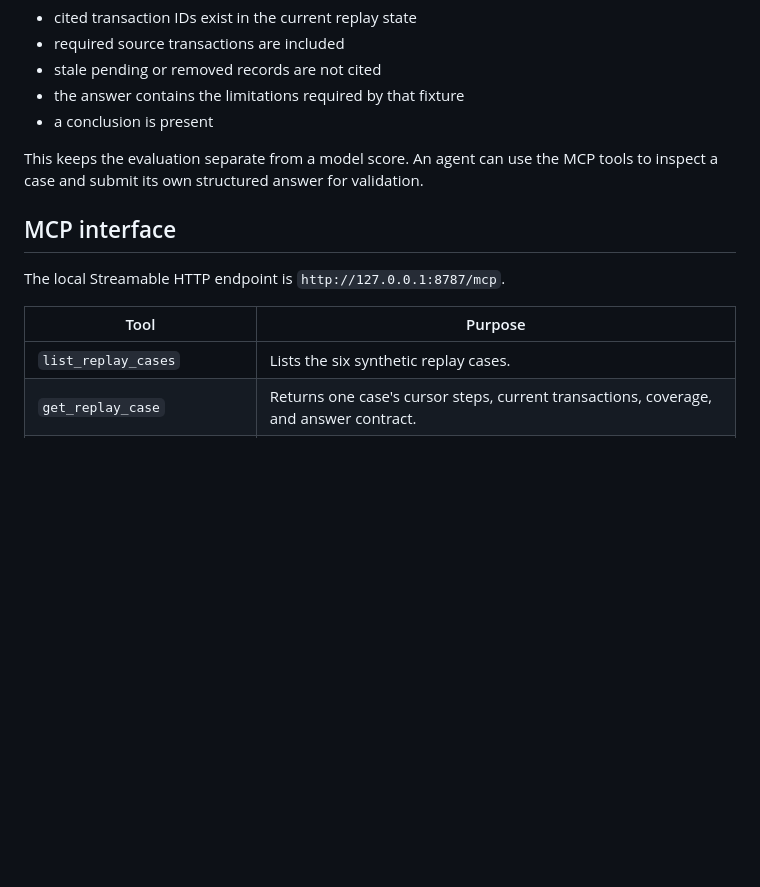
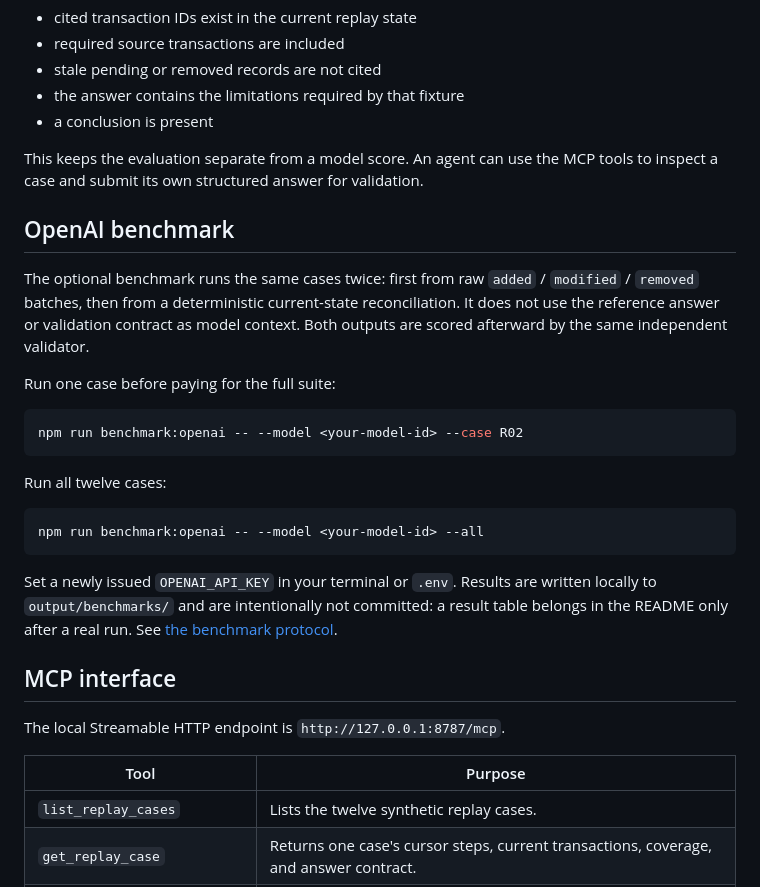
Before and after one commit to bmbtran/sentinel-fraud-copilot, a Markdown page: README.md, the part around one of its changes. Rendered like a GitHub page; blank space fills up the shorter version.

````diff
--- a/README.md
+++ b/README.md
@@ -35,13 +40,31 @@ The validator does not decide whether an answer sounds good. It checks facts tha
 
 This keeps the evaluation separate from a model score. An agent can use the MCP tools to inspect a case and submit its own structured answer for validation.
 
+## OpenAI benchmark
+
+The optional benchmark runs the same cases twice: first from raw `added` / `modified` / `removed` batches, then from a deterministic current-state reconciliation. It does not use the reference answer or validation contract as model context. Both outputs are scored afterward by the same independent validator.
+
+Run one case before paying for the full suite:
+
+```powershell
+npm run benchmark:openai -- --model <your-model-id> --case R02
+```
+
+Run all twelve cases:
+
+```powershell
+npm run benchmark:openai -- --model <your-model-id> --all
+```
+
+Set a newly issued `OPENAI_API_KEY` in your terminal or `.env`. Results are written locally to `output/benchmarks/` and are intentionally not committed: a result table belongs in the README only after a real run. See [the benchmark protocol](docs/benchmark-protocol.md).
+
 ## MCP interface
 
 The local Streamable HTTP endpoint is `http://127.0.0.1:8787/mcp`.
 
 | Tool | Purpose |
 | --- | --- |
-| `list_replay_cases` | Lists the six synthetic replay cases. |
+| `list_replay_cases` | Lists the twelve synthetic replay cases. |
 | `get_replay_case` | Returns one case's cursor steps, current transactions, coverage, and answer contract. |
 | `validate_financial_answer` | Checks a proposed structured answer against the current replay state. |
 
````
Also changed, not shown: other parts of README.md (+7 -2 lines), docs/benchmark-protocol.md (added, +25 -0 lines), docs/replay-proof.png, 7 other files.
